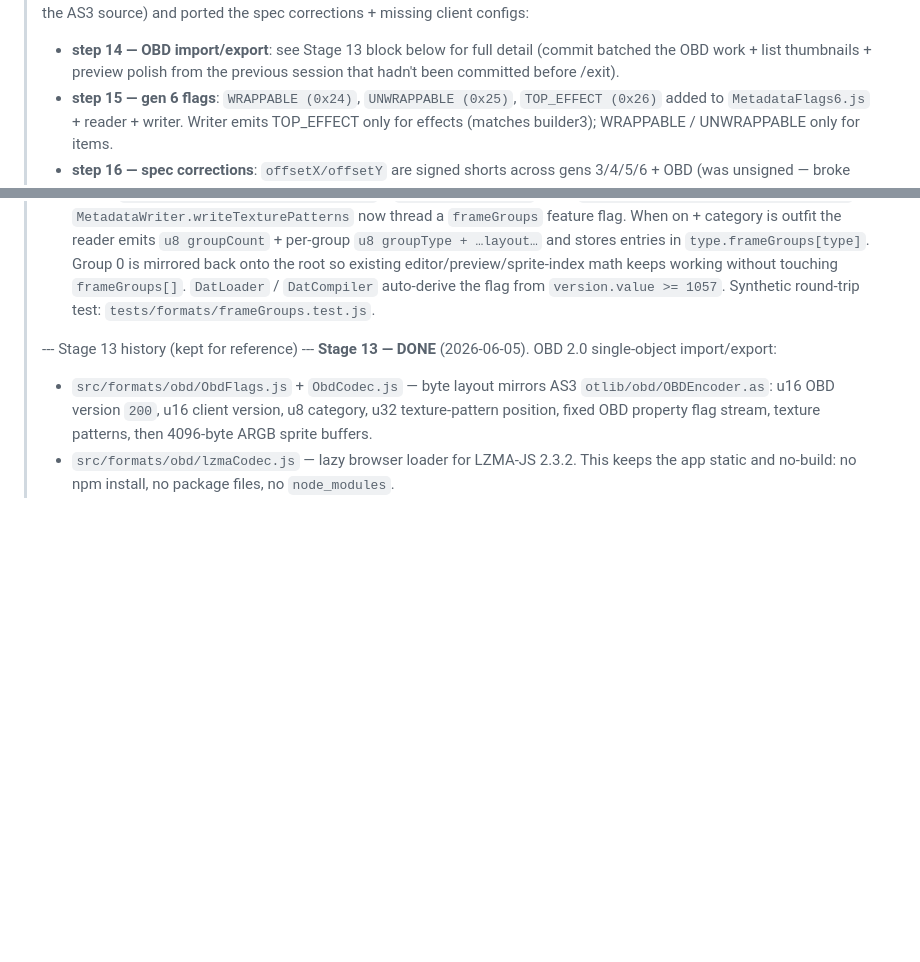
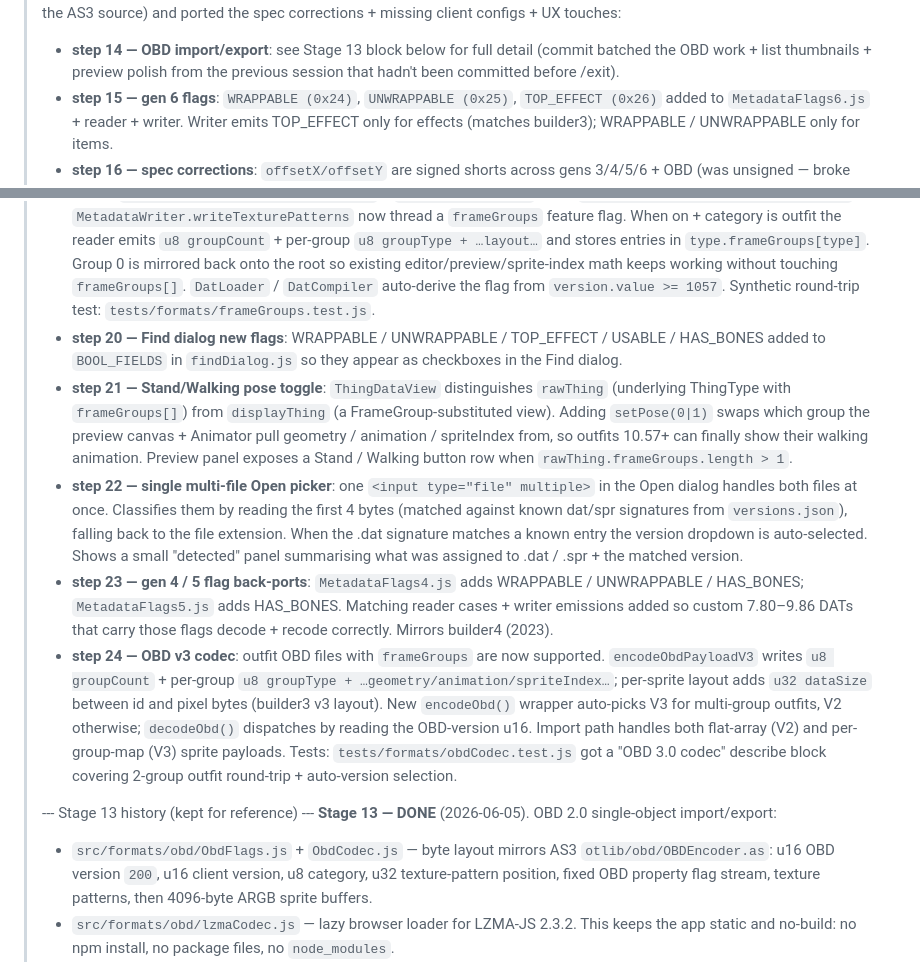
Before and after one commit to rookgaard/ObjectBuilder, a Markdown page: PLAN.md, 2 parts joined by grey strips. Rendered like a GitHub page; blank space fills up the shorter version.

Commit message:
step 25 — refresh CLAUDE.md / PLAN.md / TODO.md after stages 20-24

```diff
--- a/PLAN.md
+++ b/PLAN.md
@@ -33,5 +33,5 @@ These are decided. No need to re-ask the user.
 > compared `builder1/2/3/4` (downstream forks of the AS3 source) and ported the
-> spec corrections + missing client configs:
+> spec corrections + missing client configs + UX touches:
 > - **step 14 — OBD import/export**: see Stage 13 block below for full detail
 >   (commit batched the OBD work + list thumbnails + preview polish from the
 >   previous session that hadn't been committed before /exit).
@@ -60,6 +60,35 @@ These are decided. No need to re-ask the user.
 >   touching `frameGroups[]`. `DatLoader` / `DatCompiler` auto-derive the flag
 >   from `version.value >= 1057`. Synthetic round-trip test:
 >   `tests/formats/frameGroups.test.js`.
+> - **step 20 — Find dialog new flags**: WRAPPABLE / UNWRAPPABLE / TOP_EFFECT /
+>   USABLE / HAS_BONES added to `BOOL_FIELDS` in `findDialog.js` so they appear
+>   as checkboxes in the Find dialog.
+> - **step 21 — Stand/Walking pose toggle**: `ThingDataView` distinguishes
+>   `rawThing` (underlying ThingType with `frameGroups[]`) from `displayThing`
+>   (a FrameGroup-substituted view). Adding `setPose(0|1)` swaps which group
+>   the preview canvas + Animator pull geometry / animation / spriteIndex from,
+>   so outfits 10.57+ can finally show their walking animation. Preview panel
+>   exposes a Stand / Walking button row when `rawThing.frameGroups.length > 1`.
+> - **step 22 — single multi-file Open picker**: one `<input type="file" multiple>`
+>   in the Open dialog handles both files at once. Classifies them by reading
+>   the first 4 bytes (matched against known dat/spr signatures from
+>   `versions.json`), falling back to the file extension. When the .dat signature
+>   matches a known entry the version dropdown is auto-selected. Shows a small
+>   "detected" panel summarising what was assigned to .dat / .spr + the matched
+>   version.
+> - **step 23 — gen 4 / 5 flag back-ports**: `MetadataFlags4.js` adds
+>   WRAPPABLE / UNWRAPPABLE / HAS_BONES; `MetadataFlags5.js` adds HAS_BONES.
+>   Matching reader cases + writer emissions added so custom 7.80–9.86 DATs
+>   that carry those flags decode + recode correctly. Mirrors builder4 (2023).
+> - **step 24 — OBD v3 codec**: outfit OBD files with `frameGroups` are now
+>   supported. `encodeObdPayloadV3` writes `u8 groupCount` + per-group
+>   `u8 groupType + …geometry/animation/spriteIndex…`; per-sprite layout adds
+>   `u32 dataSize` between id and pixel bytes (builder3 v3 layout). New
+>   `encodeObd()` wrapper auto-picks V3 for multi-group outfits, V2 otherwise;
+>   `decodeObd()` dispatches by reading the OBD-version u16. Import path
+>   handles both flat-array (V2) and per-group-map (V3) sprite payloads.
+>   Tests: `tests/formats/obdCodec.test.js` got a "OBD 3.0 codec" describe
+>   block covering 2-group outfit round-trip + auto-version selection.
 >
 > --- Stage 13 history (kept for reference) ---
 > **Stage 13 — DONE** (2026-06-05). OBD 2.0 single-object import/export:
```
Also changed, not shown: other parts of PLAN.md (+1 -1 lines), CLAUDE.md (+9 -7 lines), TODO.md (+13 -0 lines).
